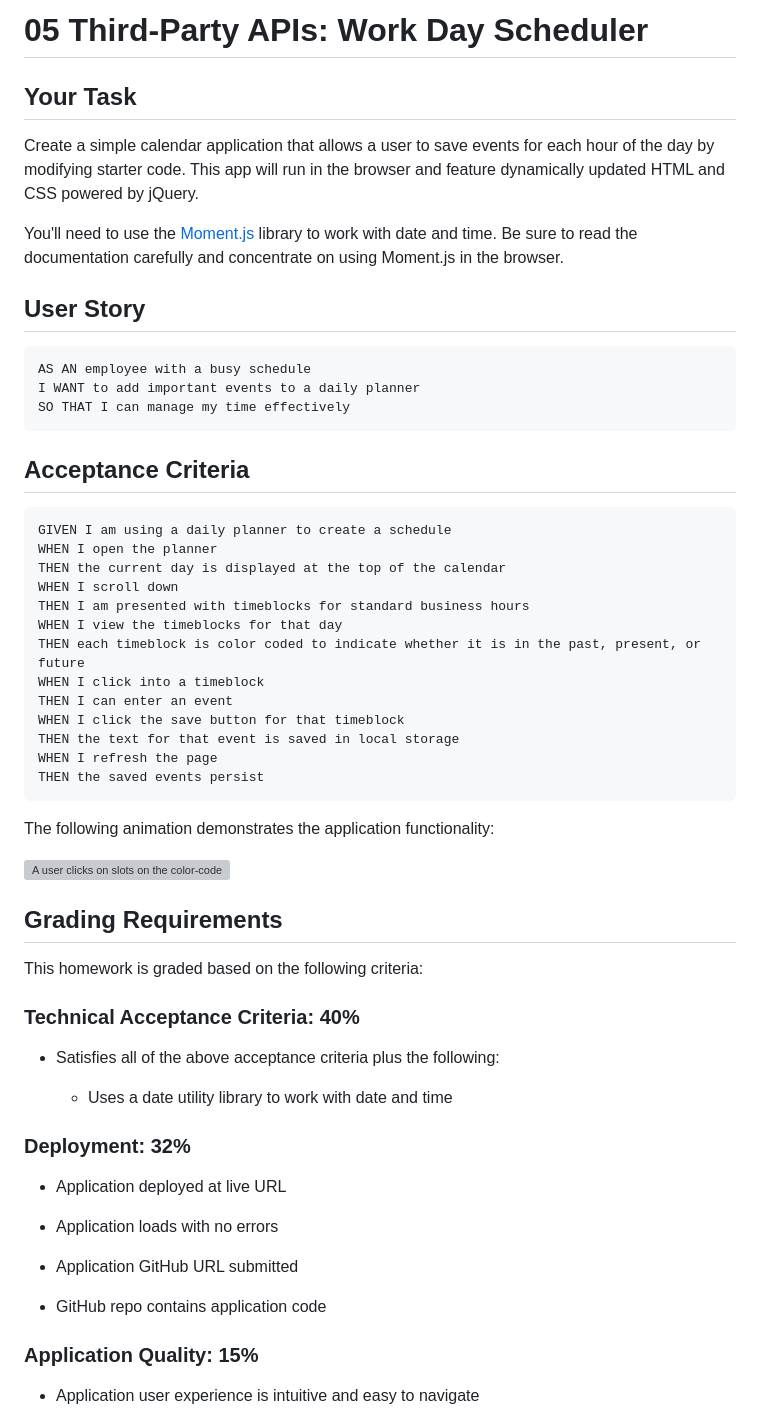
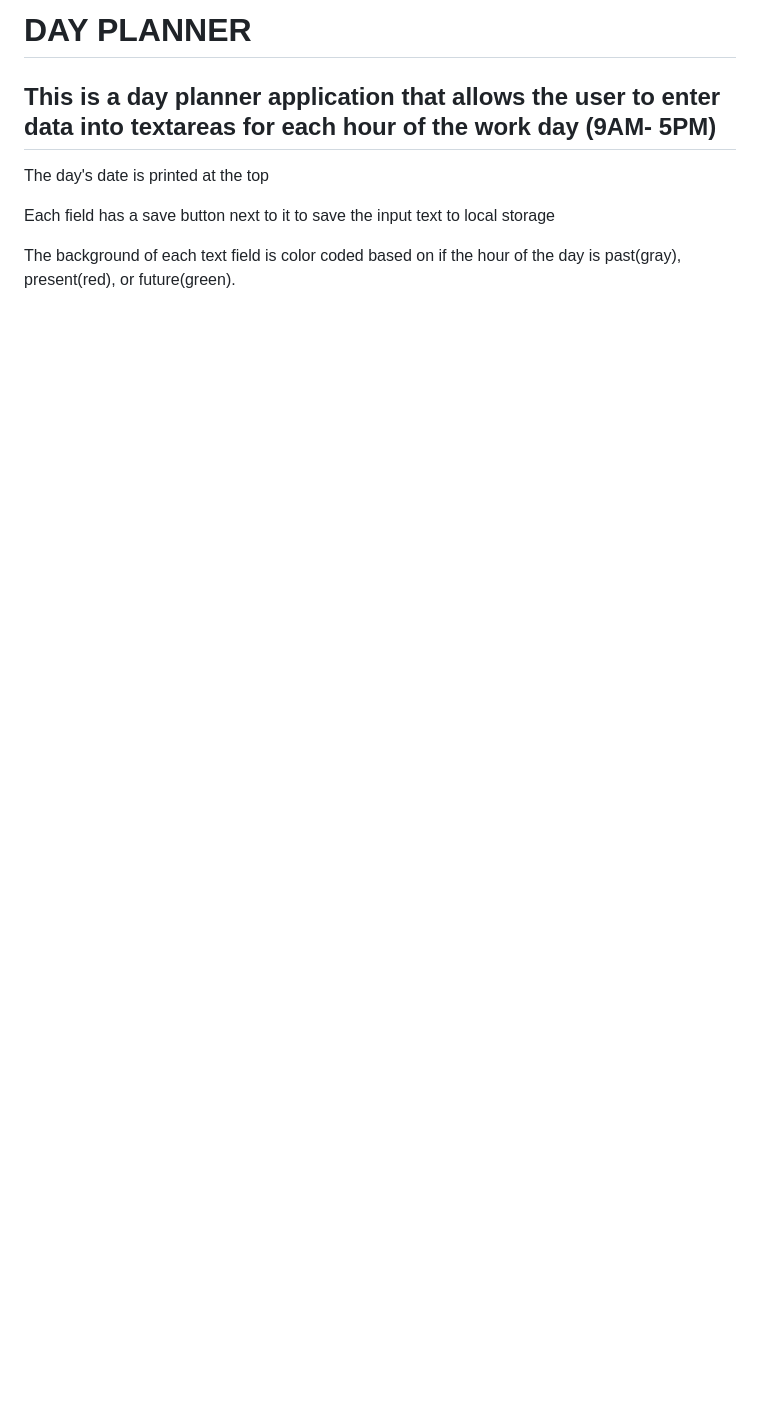
Before and after one commit to Tbro4/day-planner, a Markdown page: README.md, the part around the change printed below. Drawn GitHub-style; blank space fills up the shorter version; grey boxes are pictures that could not be loaded.

````diff
--- a/README.md
+++ b/README.md
@@ -1,63 +1,10 @@
-# 05 Third-Party APIs: Work Day Scheduler
+# DAY PLANNER
 
-## Your Task
+## This is a day planner application that allows the user to enter data into textareas for each hour of the work day (9AM- 5PM)
 
-Create a simple calendar application that allows a user to save events for each hour of the day by modifying starter code. This app will run in the browser and feature dynamically updated HTML and CSS powered by jQuery.
+The day's date is printed at the top
 
-You'll need to use the [Moment.js](https://momentjs.com/) library to work with date and time. Be sure to read the documentation carefully and concentrate on using Moment.js in the browser.
+Each field has a save button next to it to save the input text to local storage
 
-## User Story
+The background of each text field is color coded based on if the hour of the day is past(gray), present(red), or future(green).
 
-```md
-AS AN employee with a busy schedule
-I WANT to add important events to a daily planner
-SO THAT I can manage my time effectively
-```
-
-## Acceptance Criteria
-
-```md
-GIVEN I am using a daily planner to create a schedule
-WHEN I open the planner
-THEN the current day is displayed at the top of the calendar
-WHEN I scroll down
-THEN I am presented with timeblocks for standard business hours
-WHEN I view the timeblocks for that day
-THEN each timeblock is color coded to indicate whether it is in the past, present, or future
-WHEN I click into a timeblock
-THEN I can enter an event
-WHEN I click the save button for that timeblock
-THEN the text for that event is saved in local storage
-WHEN I refresh the page
-THEN the saved events persist
-```
-
-The following animation demonstrates the application functionality:
-
-![A user clicks on slots on the color-coded calendar and edits the events.](./Assets/05-third-party-apis-homework-demo.gif)
-
-
-## Grading Requirements
-
-This homework is graded based on the following criteria:
-
-### Technical Acceptance Criteria: 40%
-
-* Satisfies all of the above acceptance criteria plus the following:
-
-  * Uses a date utility library to work with date and time
-
-### Deployment: 32%
-
-* Application deployed at live URL
-
-* Application loads with no errors
-
-* Application GitHub URL submitted
-
-* GitHub repo contains application code
-
-### Application Quality: 15%
-
-* Application user experience is intuitive and easy to navigate
-
````
Also changed, not shown: other parts of README.md (+1 -26 lines), assests/screenshots/dayPlanner.png (added), 3 other files.
